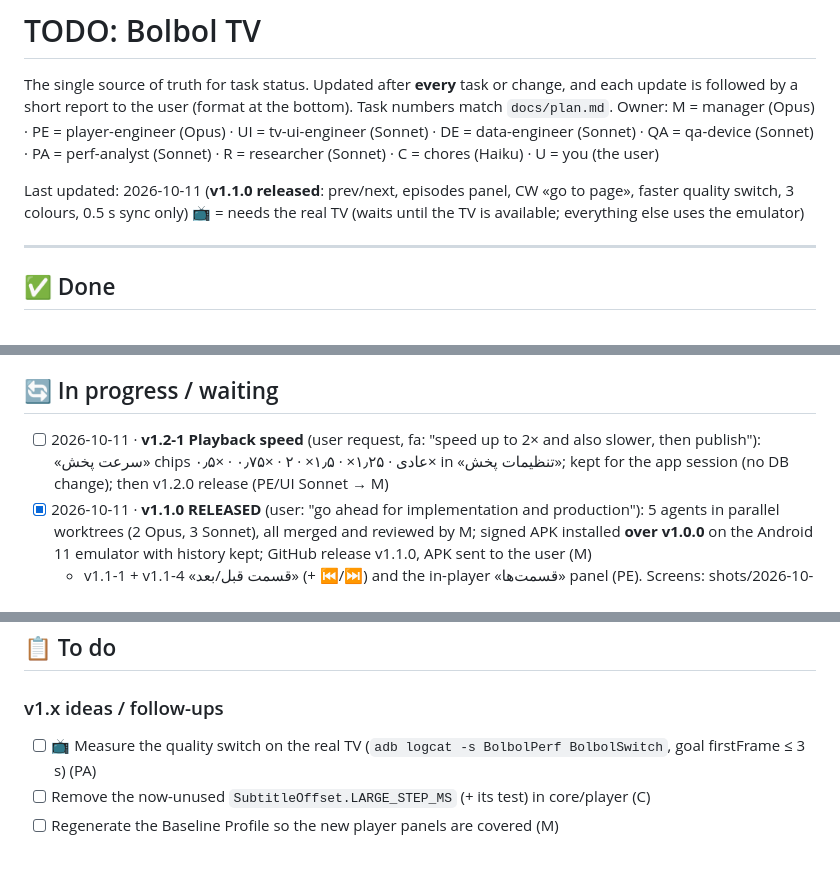
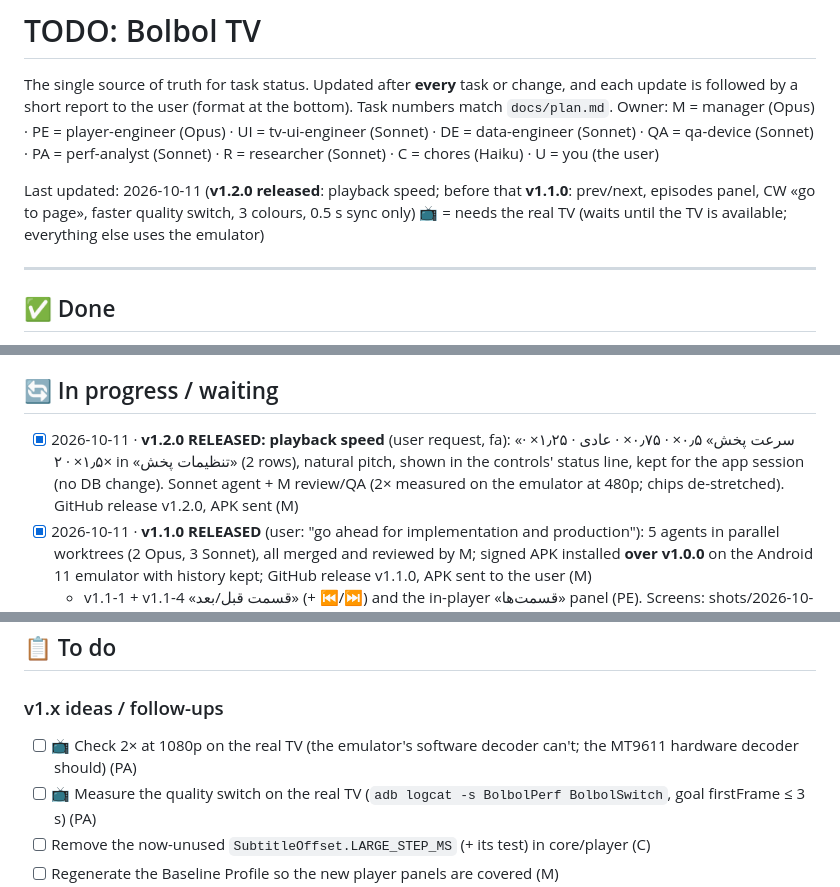
Before and after one commit to rasoulnorouzi/mehrnaz-tv, a Markdown page: TODO.md, 3 parts joined by grey strips. GitHub-like rendering; blank space fills up the shorter version.

```diff
--- a/TODO.md
+++ b/TODO.md
@@ -6,7 +6,7 @@ Task numbers match `docs/plan.md`. Owner: M = manager (Opus) · PE = player-engi
 UI = tv-ui-engineer (Sonnet) · DE = data-engineer (Sonnet) · QA = qa-device (Sonnet) ·
 PA = perf-analyst (Sonnet) · R = researcher (Sonnet) · C = chores (Haiku) · U = you (the user)
 
-Last updated: 2026-10-11 (**v1.1.0 released**: prev/next, episodes panel, CW «go to page», faster quality switch, 3 colours, 0.5 s sync only)
+Last updated: 2026-10-11 (**v1.2.0 released**: playback speed; before that **v1.1.0**: prev/next, episodes panel, CW «go to page», faster quality switch, 3 colours, 0.5 s sync only)
 📺 = needs the real TV (waits until the TV is available; everything else uses the emulator)
 
 ---
@@ -33,8 +33,9 @@ Last updated: 2026-10-11 (**v1.1.0 released**: prev/next, episodes panel, CW «g
 - [x] 2026-10-11 · Requirement recorded: search keyboard in **both Persian and English** (U)
 
 ## 🔄 In progress / waiting
-- [ ] 2026-10-11 · **v1.2-1 Playback speed** (user request, fa: "speed up to 2× and also slower, then publish"): «سرعت پخش» chips
-  ۰٫۵× · ۰٫۷۵× · عادی · ۱٫۲۵× · ۱٫۵× · ۲× in «تنظیمات پخش»; kept for the app session (no DB change); then v1.2.0 release (PE/UI Sonnet → M)
+- [x] 2026-10-11 · **v1.2.0 RELEASED: playback speed** (user request, fa): «سرعت پخش» ۰٫۵× · ۰٫۷۵× · عادی · ۱٫۲۵× · ۱٫۵× · ۲× in
+  «تنظیمات پخش» (2 rows), natural pitch, shown in the controls' status line, kept for the app session (no DB change). Sonnet agent +
+  M review/QA (2× measured on the emulator at 480p; chips de-stretched). GitHub release v1.2.0, APK sent (M)
 - [x] 2026-10-11 · **v1.1.0 RELEASED** (user: "go ahead for implementation and production"): 5 agents in parallel worktrees
   (2 Opus, 3 Sonnet), all merged and reviewed by M; signed APK installed **over v1.0.0** on the Android 11 emulator with history
   kept; GitHub release v1.1.0, APK sent to the user (M)
@@ -93,6 +94,7 @@ Last updated: 2026-10-11 (**v1.1.0 released**: prev/next, episodes panel, CW «g
 ## 📋 To do
 
 ### v1.x ideas / follow-ups
+- [ ] 📺 Check 2× at 1080p on the real TV (the emulator's software decoder can't; the MT9611 hardware decoder should) (PA)
 - [ ] 📺 Measure the quality switch on the real TV (`adb logcat -s BolbolPerf BolbolSwitch`, goal firstFrame ≤ 3 s) (PA)
 - [ ] Remove the now-unused `SubtitleOffset.LARGE_STEP_MS` (+ its test) in core/player (C)
 - [ ] Regenerate the Baseline Profile so the new player panels are covered (M)
```
Also changed, not shown: MEMORY.md (+2 -1 lines).
